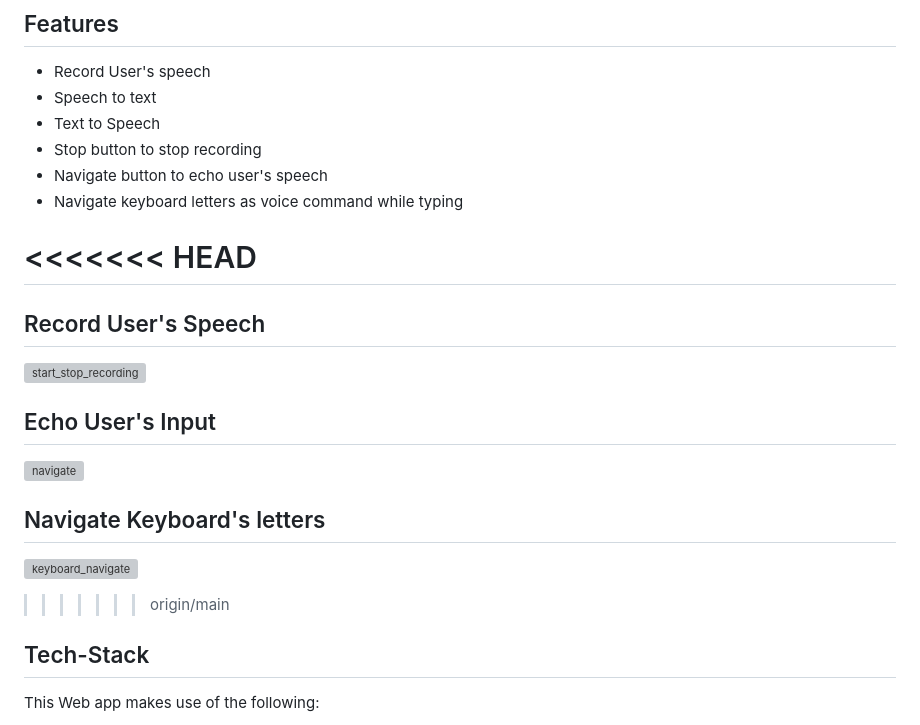
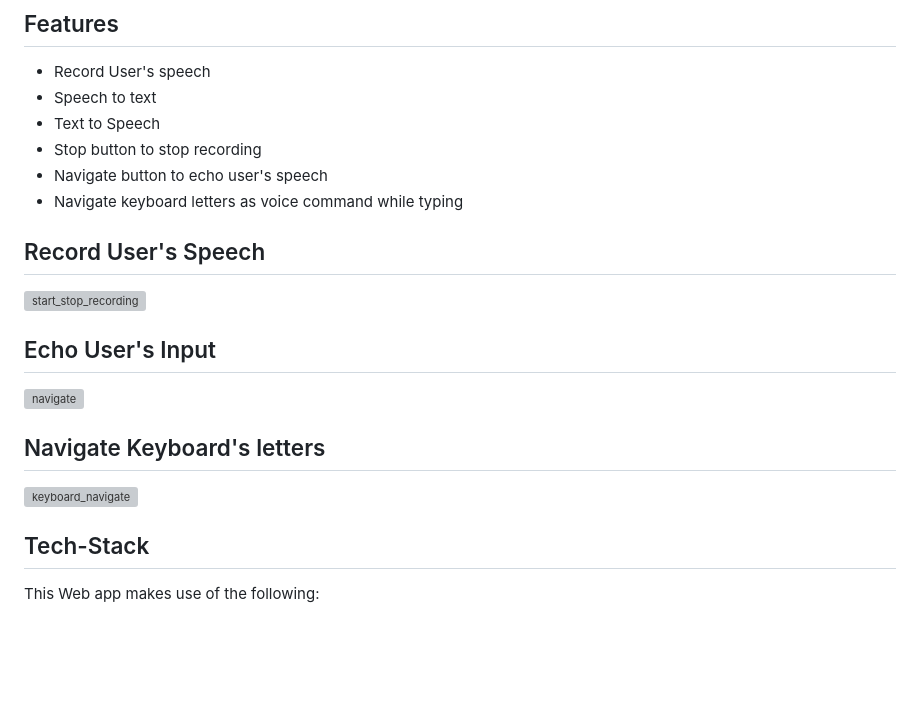
Before and after one commit to nabilhayet/keyboard_navigation, a Markdown page: README.md, the part around one of its changes. Rendered like a GitHub page; blank space fills up the shorter version; grey boxes are pictures that could not be loaded.

```diff
--- a/README.md
+++ b/README.md
@@ -24,8 +25,6 @@ Table of Contents
   <li>Navigate keyboard letters as voice command while typing</li>
 </ul>
 
-<<<<<<< HEAD
-=======
 ## Record User's Speech
 ![start_stop_recording](https://github.com/user-attachments/assets/ce46c97a-b4de-4fb4-8b85-11043aef614a)
 ## Echo User's Input
@@ -33,7 +32,6 @@ Table of Contents
 ## Navigate Keyboard's letters
 ![keyboard_navigate](https://github.com/user-attachments/assets/a9aaa684-1441-4d52-a74d-68dbe209253e)
 
->>>>>>> origin/main
 ## Tech-Stack
 <p>This Web app makes use of the following:</p>
 *  Javascript
```
Also changed, not shown: other parts of README.md (+2 -1 lines).
